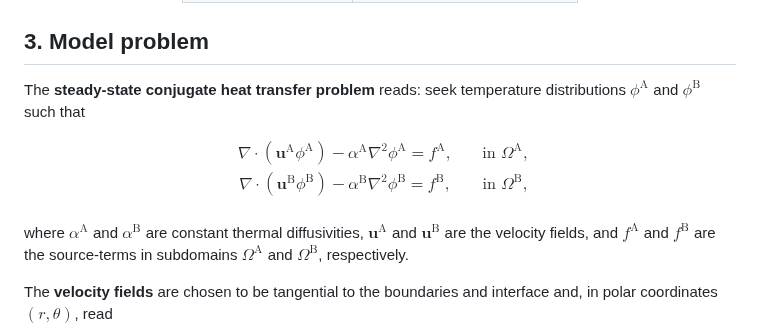
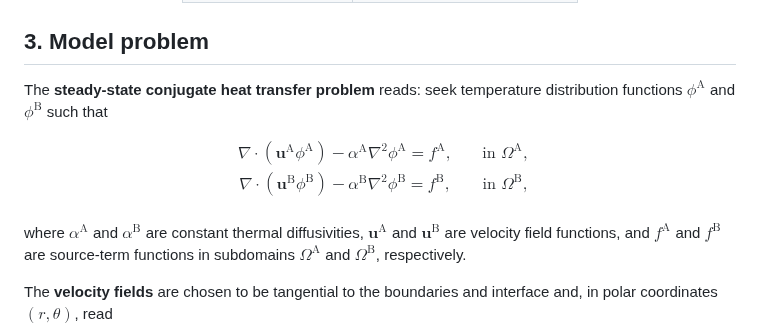
Before and after one commit to ricardodpcosta/CFDLab, a Markdown page: Conjugate_Heat_Transfer/CHT_01/README.md, the part around the change. GitHub-like rendering.

```diff
--- a/Conjugate_Heat_Transfer/CHT_01/README.md
+++ b/Conjugate_Heat_Transfer/CHT_01/README.md
@@ -29,7 +29,7 @@ An interface, $\Gamma^{\textrm{AB}}$, with radius $r^{\textrm{AB}}$, divides the
 
 ## 3. Model problem
 
-The **steady-state conjugate heat transfer problem** reads: seek temperature distributions $\phi^{\textrm{A}}$ and $\phi^{\textrm{B}}$ such that
+The **steady-state conjugate heat transfer problem** reads: seek temperature distribution functions $\phi^{\textrm{A}}$ and $\phi^{\textrm{B}}$ such that
 
 $$
 \begin{array}{l}
@@ -38,7 +38,7 @@ $$
 \end{array}
 $$
 
-where $\alpha^{\textrm{A}}$ and $\alpha^{\textrm{B}}$ are constant thermal diffusivities, $\boldsymbol{u}^{\textrm{A}}$ and $\boldsymbol{u}^{\textrm{B}}$ are the velocity fields, and $f^{\textrm{A}}$ and $f^{\textrm{B}}$ are the source-terms in subdomains $\Omega^{\textrm{A}}$ and $\Omega^{\textrm{B}}$, respectively.
+where $\alpha^{\textrm{A}}$ and $\alpha^{\textrm{B}}$ are constant thermal diffusivities, $\boldsymbol{u}^{\textrm{A}}$ and $\boldsymbol{u}^{\textrm{B}}$ are velocity field functions, and $f^{\textrm{A}}$ and $f^{\textrm{B}}$ are source-term functions in subdomains $\Omega^{\textrm{A}}$ and $\Omega^{\textrm{B}}$, respectively.
 
 The **velocity fields** are chosen to be tangential to the boundaries and interface and, in polar coordinates $\left(r,\theta\right)$, read
 
```
